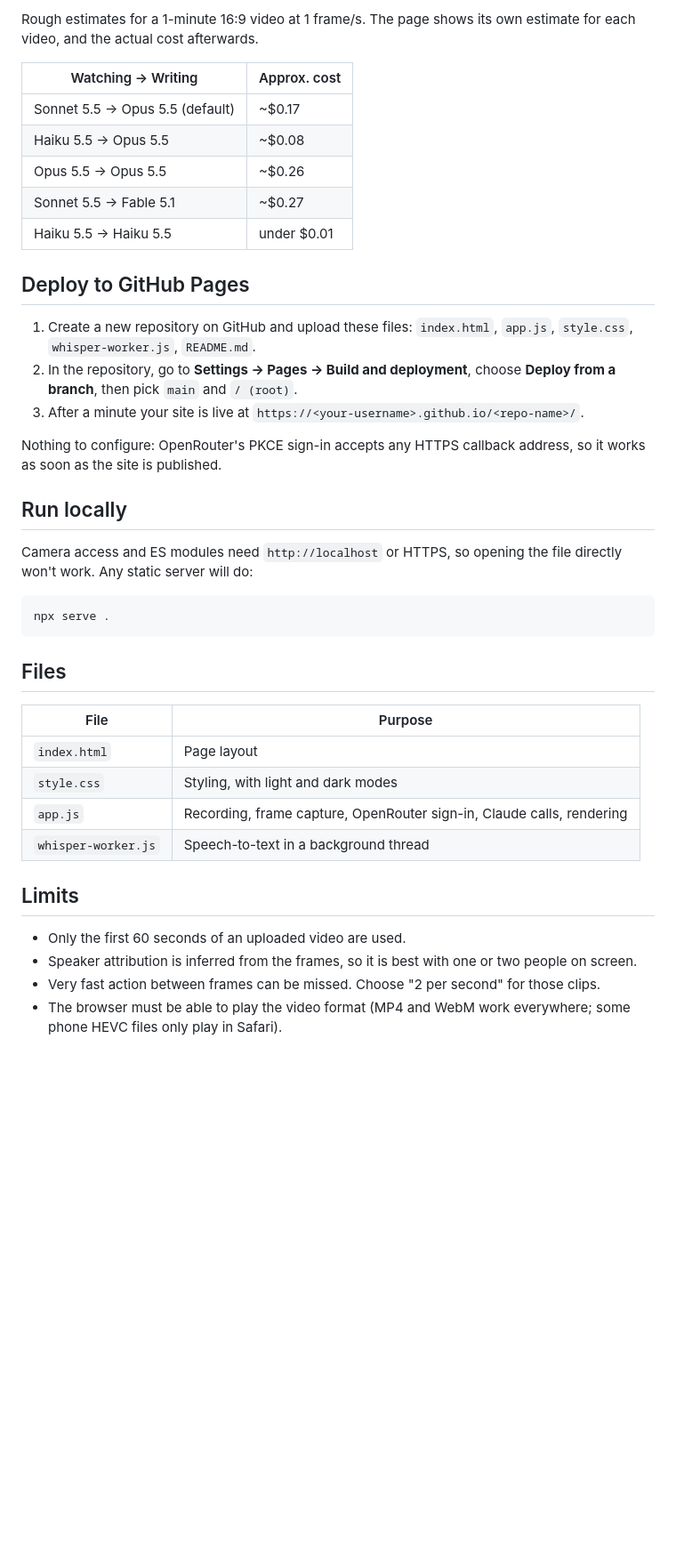
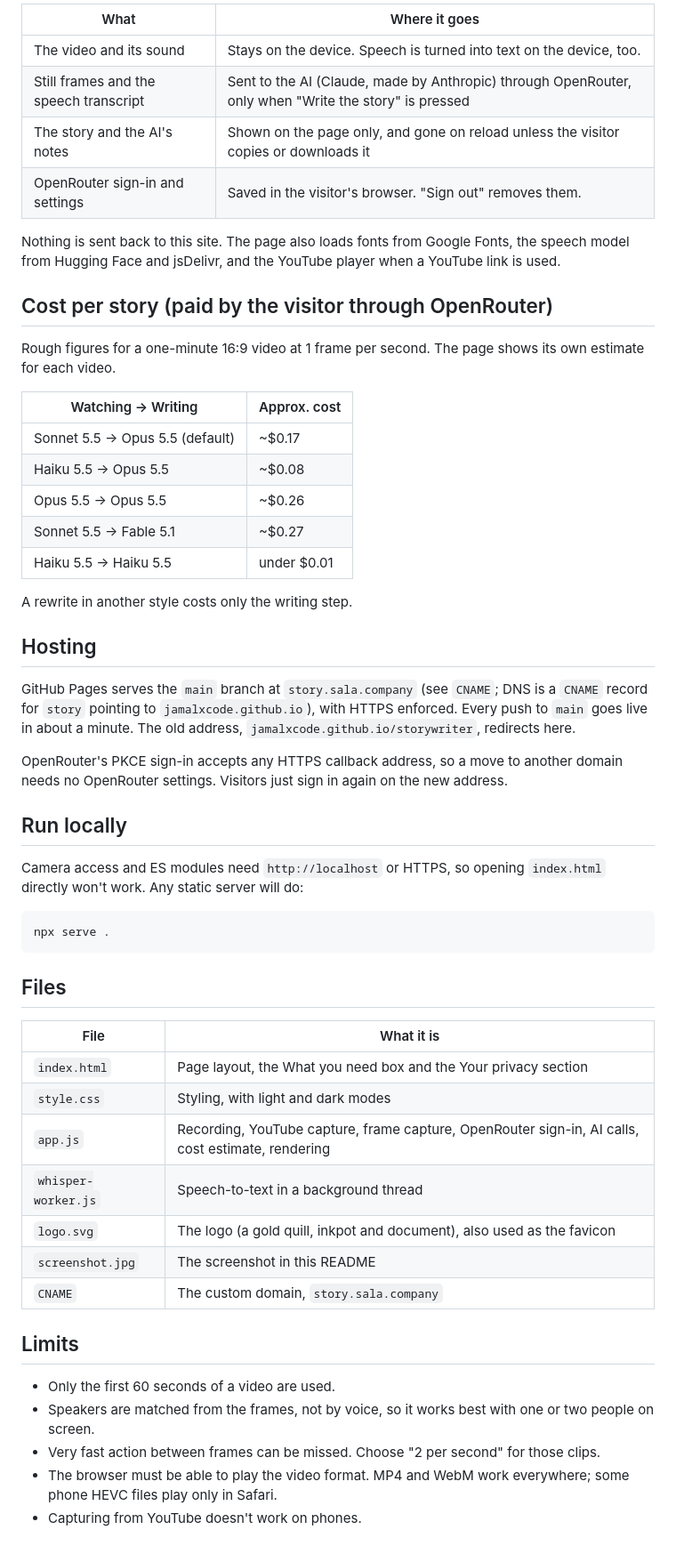
Before and after one commit to jamalxcode/storywriter, a Markdown page: README.md, the part around one of its changes. Shown at 89% size. GitHub-like rendering; blank space fills up the shorter version.

````diff
--- a/README.md
+++ b/README.md
@@ -32,5 +38,16 @@ Video (camera, upload, or a YouTube link + timestamp; ≤ 60 s)
 
-Rough estimates for a 1-minute 16:9 video at 1 frame/s. The page shows its own estimate for each video, and the actual cost afterwards.
+| What | Where it goes |
+|---|---|
+| The video and its sound | Stays on the device. Speech is turned into text on the device, too. |
+| Still frames and the speech transcript | Sent to the AI (Claude, made by Anthropic) through OpenRouter, only when "Write the story" is pressed |
+| The story and the AI's notes | Shown on the page only, and gone on reload unless the visitor copies or downloads it |
+| OpenRouter sign-in and settings | Saved in the visitor's browser. "Sign out" removes them. |
+
+Nothing is sent back to this site. The page also loads fonts from Google Fonts, the speech model from Hugging Face and jsDelivr, and the YouTube player when a YouTube link is used.
+
+## Cost per story (paid by the visitor through OpenRouter)
+
+Rough figures for a one-minute 16:9 video at 1 frame per second. The page shows its own estimate for each video.
 
 | Watching → Writing | Approx. cost |
 |---|---|
@@ -40,17 +57,17 @@ Rough estimates for a 1-minute 16:9 video at 1 frame/s. The page shows its own e
 | Sonnet 5.5 → Fable 5.1 | ~$0.27 |
 | Haiku 5.5 → Haiku 5.5 | under $0.01 |
 
-## Deploy to GitHub Pages
+A rewrite in another style costs only the writing step.
 
-1. Create a new repository on GitHub and upload these files: `index.html`, `app.js`, `style.css`, `whisper-worker.js`, `README.md`.
-2. In the repository, go to **Settings → Pages → Build and deployment**, choose **Deploy from a branch**, then pick `main` and `/ (root)`.
-3. After a minute your site is live at `https://<your-username>.github.io/<repo-name>/`.
+## Hosting
 
-Nothing to configure: OpenRouter's PKCE sign-in accepts any HTTPS callback address, so it works as soon as the site is published.
+GitHub Pages serves the `main` branch at `story.sala.company` (see `CNAME`; DNS is a `CNAME` record for `story` pointing to `jamalxcode.github.io`), with HTTPS enforced. Every push to `main` goes live in about a minute. The old address, `jamalxcode.github.io/storywriter`, redirects here.
+
+OpenRouter's PKCE sign-in accepts any HTTPS callback address, so a move to another domain needs no OpenRouter settings. Visitors just sign in again on the new address.
 
 ## Run locally
 
-Camera access and ES modules need `http://localhost` or HTTPS, so opening the file directly won't work. Any static server will do:
+Camera access and ES modules need `http://localhost` or HTTPS, so opening `index.html` directly won't work. Any static server will do:
 
 ```bash
 npx serve .
@@ -58,16 +75,20 @@ npx serve .
 
 ## Files
 
-| File | Purpose |
+| File | What it is |
 |---|---|
-| `index.html` | Page layout |
+| `index.html` | Page layout, the What you need box and the Your privacy section |
 | `style.css` | Styling, with light and dark modes |
-| `app.js` | Recording, frame capture, OpenRouter sign-in, Claude calls, rendering |
+| `app.js` | Recording, YouTube capture, frame capture, OpenRouter sign-in, AI calls, cost estimate, rendering |
 | `whisper-worker.js` | Speech-to-text in a background thread |
+| `logo.svg` | The logo (a gold quill, inkpot and document), also used as the favicon |
+| `screenshot.jpg` | The screenshot in this README |
+| `CNAME` | The custom domain, `story.sala.company` |
 
 ## Limits
 
-- Only the first 60 seconds of an uploaded video are used.
-- Speaker attribution is inferred from the frames, so it is best with one or two people on screen.
+- Only the first 60 seconds of a video are used.
+- Speakers are matched from the frames, not by voice, so it works best with one or two people on screen.
 - Very fast action between frames can be missed. Choose "2 per second" for those clips.
-- The browser must be able to play the video format (MP4 and WebM work everywhere; some phone HEVC files only play in Safari).
+- The browser must be able to play the video format. MP4 and WebM work everywhere; some phone HEVC files play only in Safari.
+- Capturing from YouTube doesn't work on phones.
````
Also changed, not shown: other parts of README.md (+24 -18 lines), screenshot.jpg (added).
